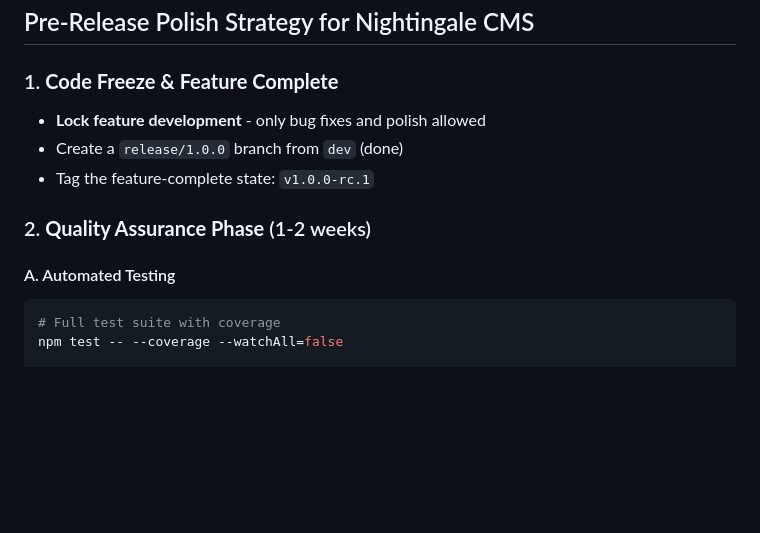
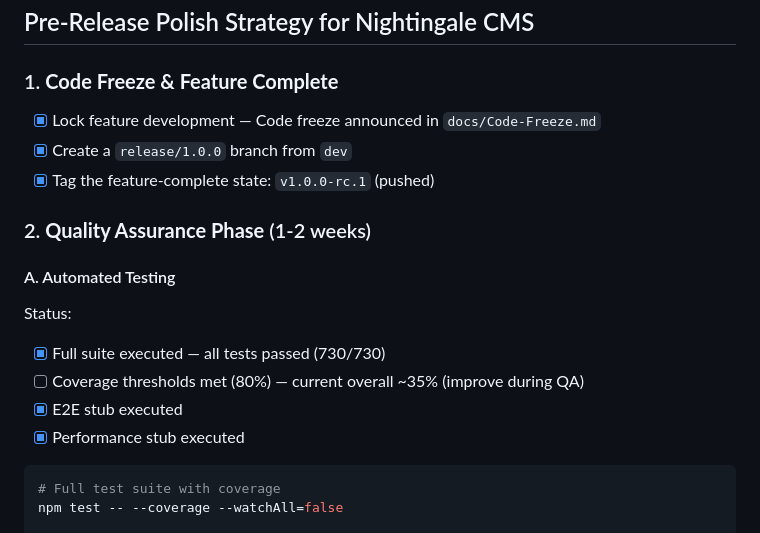
Before and after one commit to Skigim/nightingale-cms, a Markdown page: docs/Release-Checklist.md, the part around the change. Drawn GitHub-style; blank space fills up the shorter version.

Commit message:
docs: update checklist for 1A (freeze, branch, RC; test status)

````diff
--- a/docs/Release-Checklist.md
+++ b/docs/Release-Checklist.md
@@ -2,13 +2,20 @@
 
 ### 1. **Code Freeze & Feature Complete**
 
-- **Lock feature development** - only bug fixes and polish allowed
-- Create a `release/1.0.0` branch from `dev` (done)
-- Tag the feature-complete state: `v1.0.0-rc.1`
+- [x] Lock feature development — Code freeze announced in `docs/Code-Freeze.md`
+- [x] Create a `release/1.0.0` branch from `dev`
+- [x] Tag the feature-complete state: `v1.0.0-rc.1` (pushed)
 
 ### 2. **Quality Assurance Phase** (1-2 weeks)
 
 #### A. Automated Testing
+
+Status:
+
+- [x] Full suite executed — all tests passed (730/730)
+- [ ] Coverage thresholds met (80%) — current overall ~35% (improve during QA)
+- [x] E2E stub executed
+- [x] Performance stub executed
 
 ```bash
 # Full test suite with coverage
````
